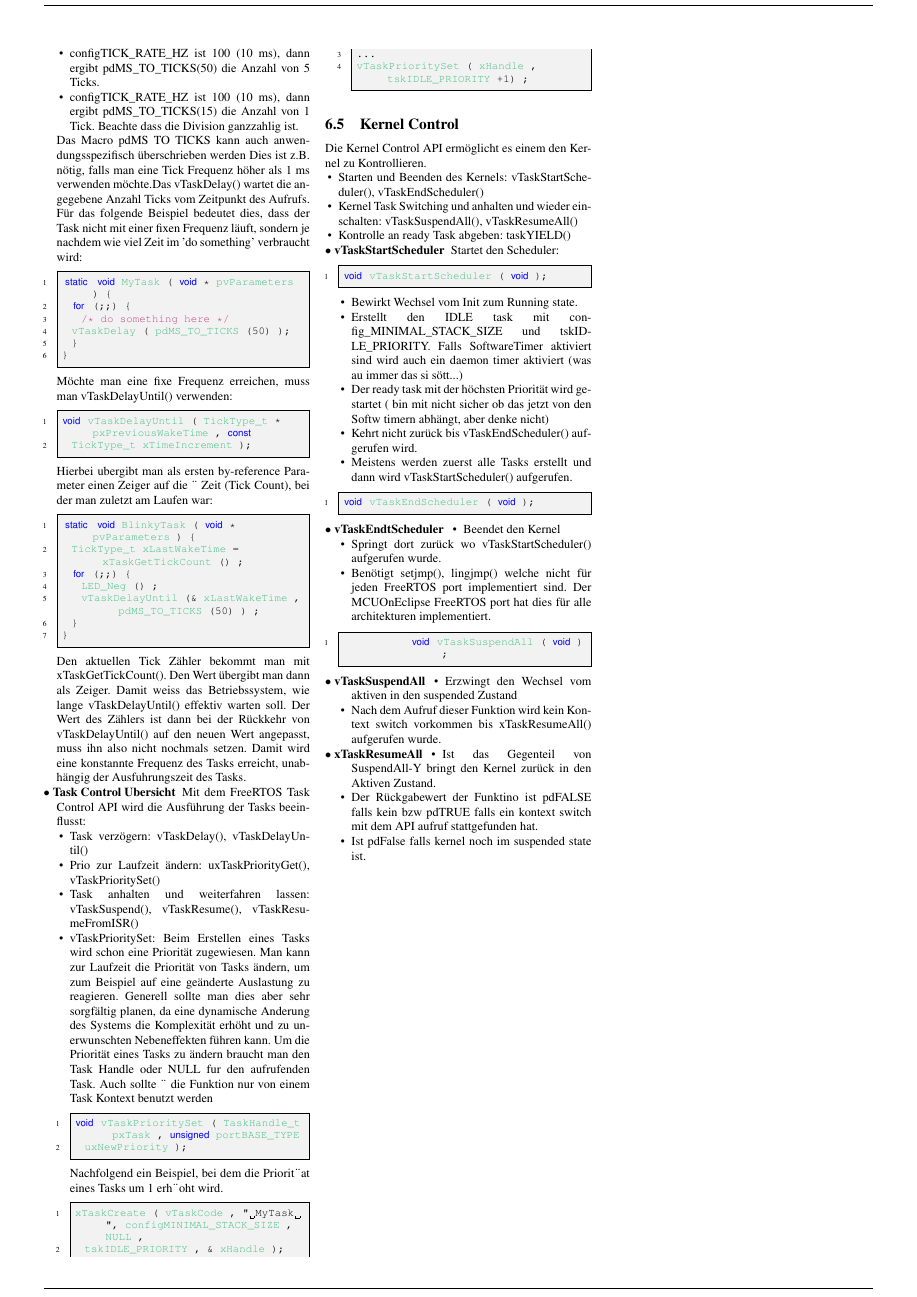
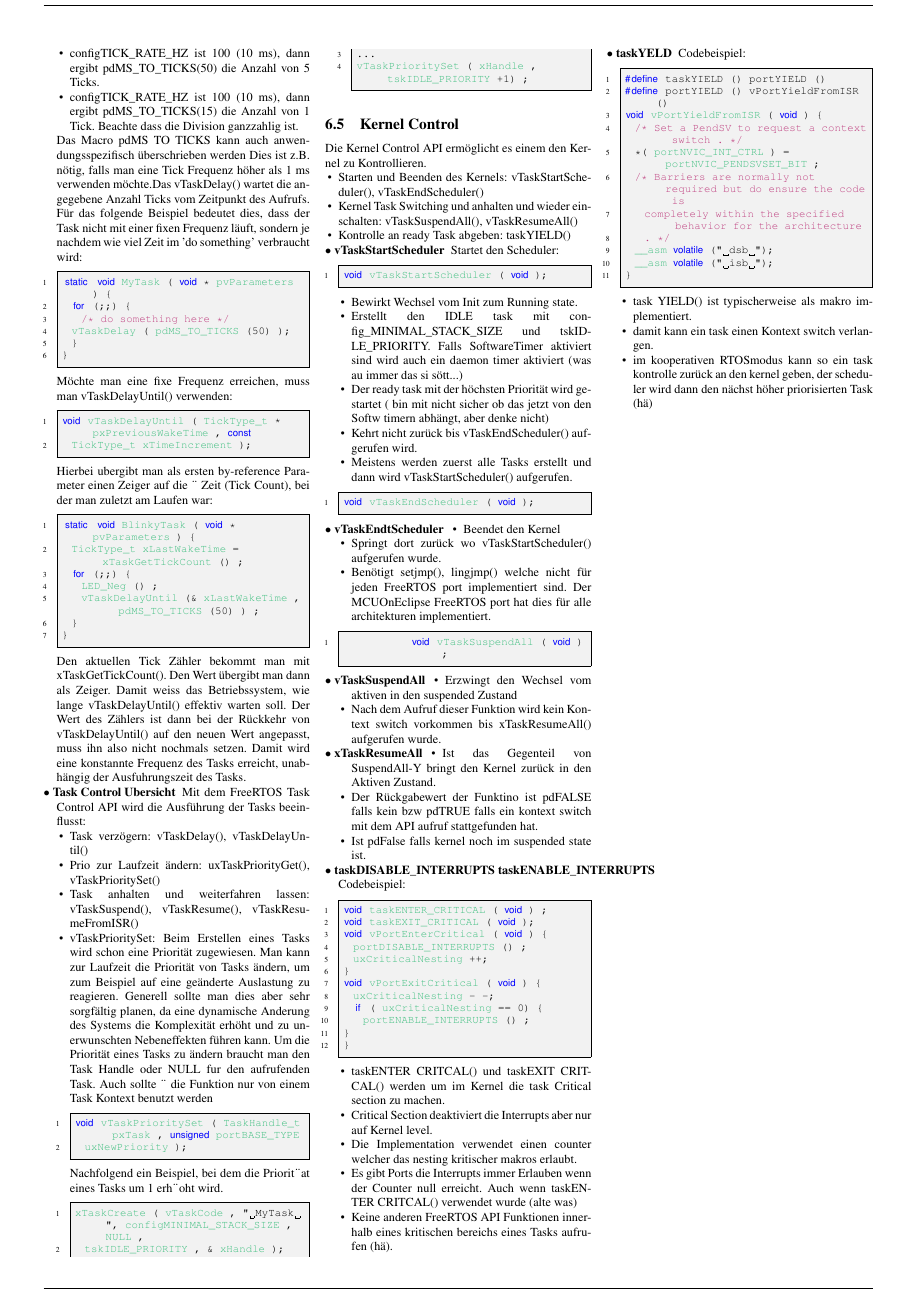
Before and after one commit to tadegiac/zf_aembs, a LaTeX document (ZF/document.tex): page 5 of 5. Compiled offline with pdfLaTeX.

Commit message:
bis und mit kapitel kernel control fertig, rohfassung

```diff
--- a/ZF/document.tex
+++ b/ZF/document.tex
@@ -710,12 +710,58 @@
 							\item Erzwingt den Wechsel vom aktiven in den suspended Zustand
 							\item Nach dem Aufruf dieser Funktion wird kein Kontext switch vorkommen bis xTaskResumeAll() aufgerufen wurde.
 						\end{itemize}
-						\item[$\bullet$ xTaskResumeAll]
+					\item[$\bullet$ xTaskResumeAll]
 						\begin{itemize}
 							\item Ist das Gegenteil von SuspendAll-Y bringt den Kernel zurück in den Aktiven Zustand.
 							\item Der R"uckgabewert der Funktino ist pdFALSE falls kein bzw pdTRUE falls ein kontext switch mit dem API aufruf stattgefunden hat.
 							\item Ist pdFalse falls kernel noch im suspended state ist.
 						\end{itemize}
+					\item[$\bullet$ taskDISABLE\_INTERRUPTS taskENABLE\_INTERRUPTS]
+					Codebeispiel:
+						\begin{lstlisting}
+void taskENTER_CRITICAL ( void ) ;
+void taskEXIT_CRITICAL ( void );
+void vPortEnterCritical ( void ) {
+	portDISABLE_INTERRUPTS () ;
+	uxCriticalNesting ++;
+}
+void vPortExitCritical ( void ) {
+	uxCriticalNesting - -;
+	if ( uxCriticalNesting == 0) {
+		portENABLE_INTERRUPTS () ;
+}
+}
+						\end{lstlisting}
+						\begin{itemize}
+							\item taskENTER CRITCAL() und taskEXIT CRITCAL() werden um im Kernel die task Critical section zu machen.
+							\item Critical Section deaktiviert die Interrupts aber nur auf Kernel level.
+							\item Die Implementation verwendet einen counter welcher das nesting kritischer makros erlaubt.
+							\item Es gibt Ports die Interrupts immer Erlauben wenn der Counter null erreicht. Auch wenn
+								  taskENTER CRITCAL() verwendet wurde (alte was)
+							\item Keine anderen FreeRTOS API Funktionen innerhalb eines kritischen bereichs eines Tasks aufrufen (hä).
+						\end{itemize}
+					\item[$\bullet$ taskYELD]
+					Codebeispiel:
+						\begin{lstlisting}
+#define taskYIELD () portYIELD ()
+#define portYIELD () vPortYieldFromISR ()
+void vPortYieldFromISR ( void ) {
+	/* Set a PendSV to request a context switch . */
+	*( portNVIC_INT_CTRL ) = portNVIC_PENDSVSET_BIT ;
+	/* Barriers are normally not required but do ensure the code is
+		completely within the specified behavior for the architecture
+		. */
+	__asm volatile (" dsb ");
+	__asm volatile (" isb ");
+}
+						\end{lstlisting}
+						\begin{itemize}
+							\item task YIELD() ist typischerweise als makro implementiert.
+							\item damit kann ein task einen Kontext switch verlangen.
+							\item im kooperativen RTOSmodus kann so ein task kontrolle zurück an den kernel geben, der scheduler wird dann
+								  den nächst höher priorisierten Task (h"a)
+						\end{itemize}
+
 				\end{description}
 % ...stuff goes here....
 
```
Also changed, not shown: ZF/document.pdf, ZF/img/lex.PNG (added), 4 other files.
